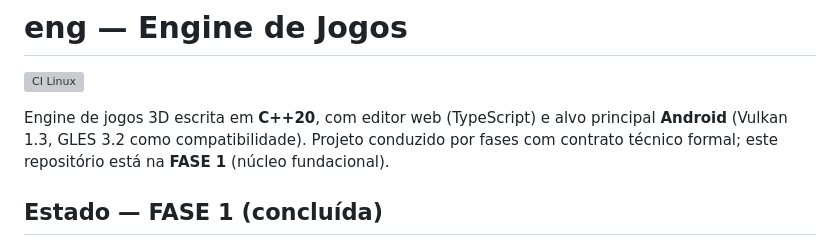
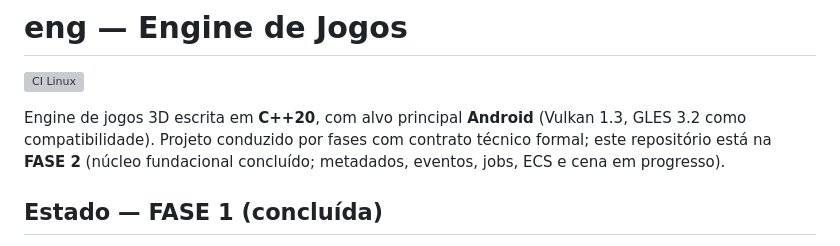
Before and after one commit to criandojogodenovo-sketch/g.oni, a Markdown page: README.md, the part around the change. Rendered like a GitHub page; grey boxes are pictures that could not be loaded.

Commit message:
chore(limpeza): remove resíduo textual do legado TS do README (missão §A.3)
Auditoria pós-d9b2d9d (CP1): 83 arquivos rastreados classificados —
82 KEEP_NEW (engine C++/build/CI/docs), 0 DELETE_LEGACY (a remoção da
árvore TS já ocorreu no commit d9b2d9d via git rm, histórico preservado),
0 UNCERTAIN. Único resíduo restante em conteúdo: menção a 'editor web
(TypeScript)' no parágrafo introdutório do README — removida (classe
MODIFY). Scan de conteúdo (vite/capacitor/vercel/npm/tsx) não encontrou
outras ocorrências. Estado do repositório atualizado para FASE 2.

```diff
--- a/README.md
+++ b/README.md
@@ -2,10 +2,11 @@
 
 [![CI Linux](https://github.com/criandojogodenovo-sketch/g.oni/actions/workflows/ci-linux.yml/badge.svg)](https://github.com/criandojogodenovo-sketch/g.oni/actions/workflows/ci-linux.yml)
 
-Engine de jogos 3D escrita em **C++20**, com editor web (TypeScript) e alvo
-principal **Android** (Vulkan 1.3, GLES 3.2 como compatibilidade).
+Engine de jogos 3D escrita em **C++20**, com alvo principal **Android**
+(Vulkan 1.3, GLES 3.2 como compatibilidade).
 Projeto conduzido por fases com contrato técnico formal; este repositório
-está na **FASE 1** (núcleo fundacional).
+está na **FASE 2** (núcleo fundacional concluído; metadados, eventos,
+jobs, ECS e cena em progresso).
 
 ## Estado — FASE 1 (concluída)
 
```
